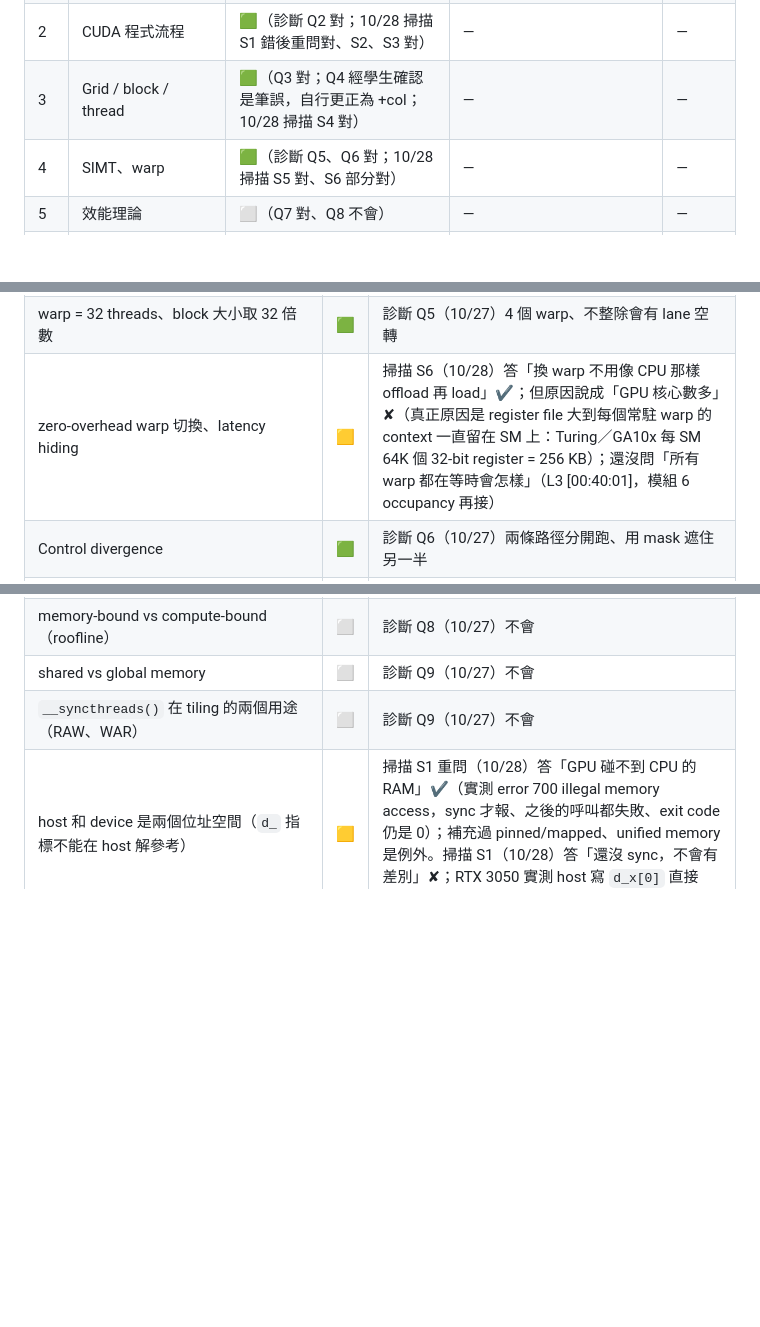
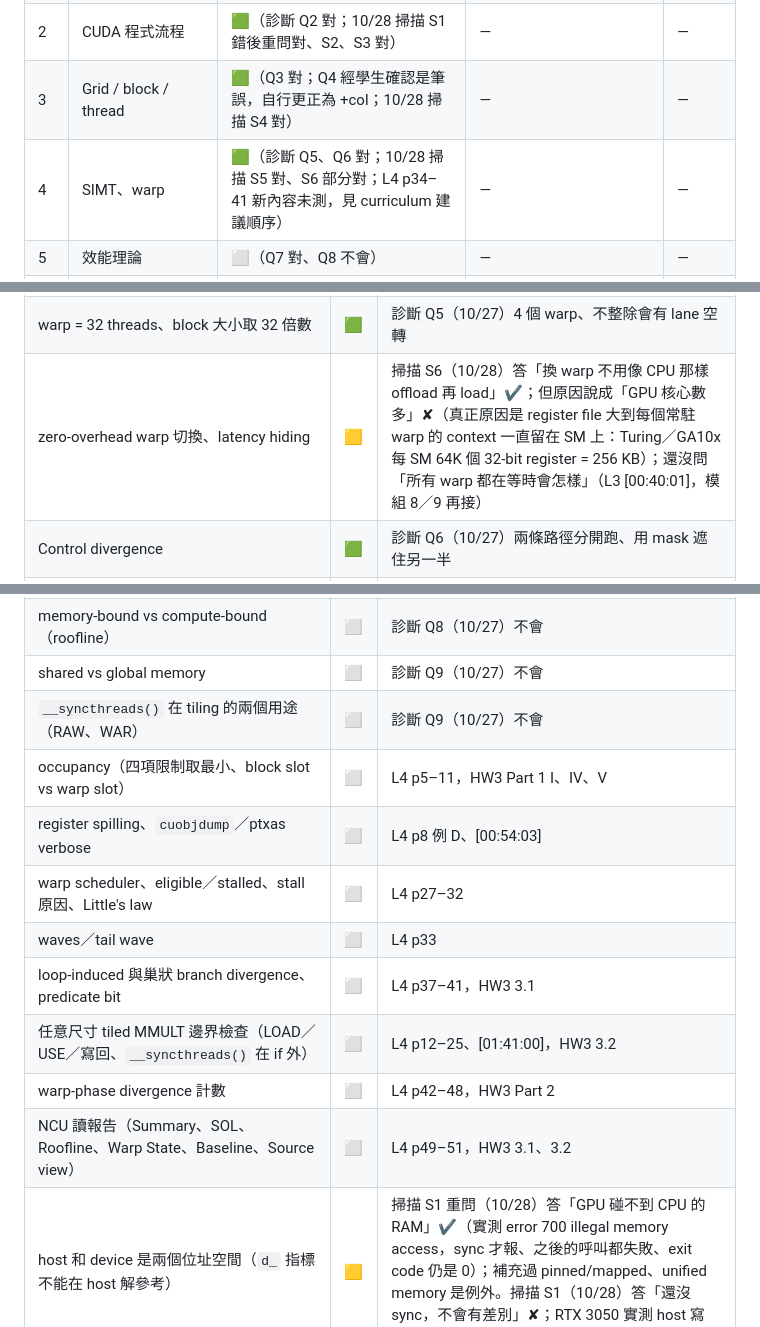
Before and after one commit to mileschintw/fall-2026, a Markdown page: learn/gpu/progress.md, 3 parts joined by grey strips. Drawn GitHub-style; blank space fills up the shorter version.

Commit message:
GPU 學習 10/28 16:05 PT: 檢查 L4 模組 8–11，補時間戳、HW3 對照、L4 觀念列與建議順序
Co-Authored-By: Claude Opus 5.5 <noreply@anthropic.com>

```diff
--- a/learn/gpu/progress.md
+++ b/learn/gpu/progress.md
@@ -14,7 +14,7 @@
 | 1 | CPU vs GPU | 🟩（練習 2 全對、交叉點對；latency 定義和 SI 換算放待複習） | [GPU Round-Trip 帳單](https://claude.ai/artifact/UgjmP4Rsx5Lyrg8ko5wCjP)（`modules/01-cpu-vs-gpu.html`） | 10/28 |
 | 2 | CUDA 程式流程 | 🟩（診斷 Q2 對；10/28 掃描 S1 錯後重問對、S2、S3 對） | — | — |
 | 3 | Grid / block / thread | 🟩（Q3 對；Q4 經學生確認是筆誤，自行更正為 +col；10/28 掃描 S4 對） | — | — |
-| 4 | SIMT、warp | 🟩（診斷 Q5、Q6 對；10/28 掃描 S5 對、S6 部分對） | — | — |
+| 4 | SIMT、warp | 🟩（診斷 Q5、Q6 對；10/28 掃描 S5 對、S6 部分對；L4 p34–41 新內容未測，見 curriculum 建議順序） | — | — |
 | 5 | 效能理論 | ⬜（Q7 對、Q8 不會） | — | — |
 | 6 | 記憶體階層、tiling | ⬜（Q9 不會） | — | — |
 | 7 | 拆解 HW2 | ⬜ | — | — |
@@ -37,7 +37,7 @@
 | kernel launch 固定 overhead（小 n 輸的原因） | 🟨 | M1 追問（10/27）答「compile 或啟動 kernel」：launch 對；compile 錯（nvcc 事先編好 SASS，只有第一次啟動多約 0.16 ms 的 lazy module loading） |
 | latency vs throughput（T = 固定延遲 + 工作量/throughput） | 🟨 | M1 練習 1（10/27）列式對、單位錯；練習 3（10/28）短答：latency 定義成「資料傳輸的時間」太窄（應是完成一件事的時間：一次存取、一個指令、一次 launch、一趟 round trip）；throughput 對；「GPU 為 throughput 設計、單次較慢、靠大量工作掩蓋 latency」✔ |
 | warp = 32 threads、block 大小取 32 倍數 | 🟩 | 診斷 Q5（10/27）4 個 warp、不整除會有 lane 空轉 |
-| zero-overhead warp 切換、latency hiding | 🟨 | 掃描 S6（10/28）答「換 warp 不用像 CPU 那樣 offload 再 load」✔；但原因說成「GPU 核心數多」✘（真正原因是 register file 大到每個常駐 warp 的 context 一直留在 SM 上：Turing／GA10x 每 SM 64K 個 32-bit register = 256 KB）；還沒問「所有 warp 都在等時會怎樣」（L3 [00:40:01]，模組 6 occupancy 再接） |
+| zero-overhead warp 切換、latency hiding | 🟨 | 掃描 S6（10/28）答「換 warp 不用像 CPU 那樣 offload 再 load」✔；但原因說成「GPU 核心數多」✘（真正原因是 register file 大到每個常駐 warp 的 context 一直留在 SM 上：Turing／GA10x 每 SM 64K 個 32-bit register = 256 KB）；還沒問「所有 warp 都在等時會怎樣」（L3 [00:40:01]，模組 8／9 再接） |
 | Control divergence | 🟩 | 診斷 Q6（10/27）兩條路徑分開跑、用 mask 遮住另一半 |
 | 2D block 攤平切 warp（tid = ty*bx + tx、warp = tid/32） | 🟩 | 掃描 S5（10/28）一開始不知道怎麼切（猜 16×2 ✔），講解 + 互動圖後答對右排 8、下排 0 個 divergence；理由說成「整個越界的 warp 不會排入執行」✘（其實照樣執行、一起跳過 if） |
 | Amdahl's law | 🟨 | 診斷 Q7（10/27）答 10×，沒寫推導（1/f），還沒確認會用在 f、P 有限的情況 |
@@ -45,6 +45,14 @@
 | memory-bound vs compute-bound（roofline） | ⬜ | 診斷 Q8（10/27）不會 |
 | shared vs global memory | ⬜ | 診斷 Q9（10/27）不會 |
 | `__syncthreads()` 在 tiling 的兩個用途（RAW、WAR） | ⬜ | 診斷 Q9（10/27）不會 |
+| occupancy（四項限制取最小、block slot vs warp slot） | ⬜ | L4 p5–11，HW3 Part 1 I、IV、V |
+| register spilling、`cuobjdump`／ptxas verbose | ⬜ | L4 p8 例 D、[00:54:03] |
+| warp scheduler、eligible／stalled、stall 原因、Little's law | ⬜ | L4 p27–32 |
+| waves／tail wave | ⬜ | L4 p33 |
+| loop-induced 與巢狀 branch divergence、predicate bit | ⬜ | L4 p37–41，HW3 3.1 |
+| 任意尺寸 tiled MMULT 邊界檢查（LOAD／USE／寫回、`__syncthreads()` 在 if 外） | ⬜ | L4 p12–25、[01:41:00]，HW3 3.2 |
+| warp-phase divergence 計數 | ⬜ | L4 p42–48，HW3 Part 2 |
+| NCU 讀報告（Summary、SOL、Roofline、Warp State、Baseline、Source view） | ⬜ | L4 p49–51，HW3 3.1、3.2 |
 | host 和 device 是兩個位址空間（`d_` 指標不能在 host 解參考） | 🟨 | 掃描 S1 重問（10/28）答「GPU 碰不到 CPU 的 RAM」✔（實測 error 700 illegal memory access，sync 才報、之後的呼叫都失敗、exit code 仍是 0）；補充過 pinned/mapped、unified memory 是例外。掃描 S1（10/28）答「還沒 sync，不會有差別」✘；RTX 3050 實測 host 寫 `d_x[0]` 直接 access violation（0xC0000005） |
 
 ## 錯題與錯誤觀念
```
Also changed, not shown: learn/gpu/curriculum.md (+4 -3 lines).
